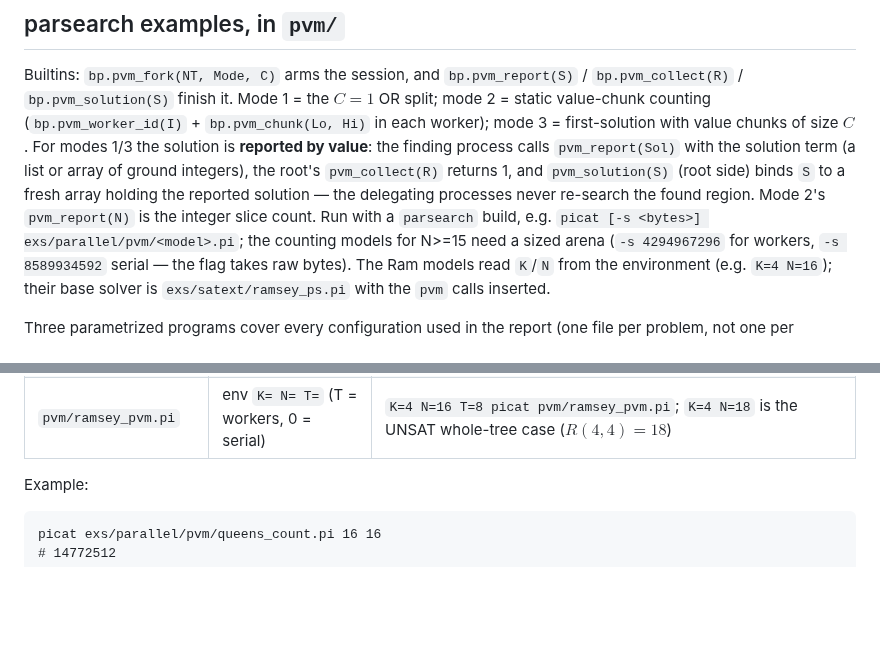
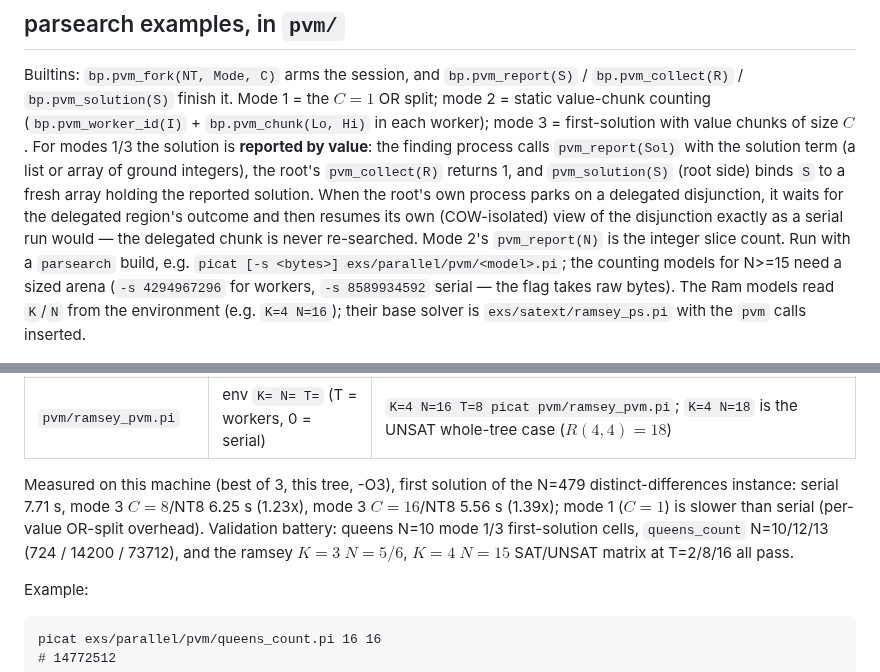
Before and after one commit to picat-lang/Picat, a Markdown page: exs/parallel/README.md, 2 parts joined by grey strips. GitHub-like rendering; blank space fills up the shorter version.

Commit message:
exs/parallel: refresh parsearch usage notes with N=479 numbers

```diff
--- a/exs/parallel/README.md
+++ b/exs/parallel/README.md
@@ -23,8 +23,11 @@ modes 1/3 the solution is **reported by value**: the finding process
 calls `pvm_report(Sol)` with the solution term (a list or array of
 ground integers), the root's `pvm_collect(R)` returns 1, and
 `pvm_solution(S)` (root side) binds `S` to a fresh array holding the
-reported solution — the delegating processes never re-search the
-found region. Mode 2's `pvm_report(N)` is the integer slice count.
+reported solution. When the root's own process parks on a delegated
+disjunction, it waits for the delegated region's outcome and then
+resumes its own (COW-isolated) view of the disjunction exactly as a
+serial run would — the delegated chunk is never re-searched.
+Mode 2's `pvm_report(N)` is the integer slice count.
 Run with a `parsearch` build, e.g.
 `picat [-s <bytes>] exs/parallel/pvm/<model>.pi`; the counting
 models for N>=15 need a sized arena (`-s 4294967296` for workers,
@@ -41,6 +44,14 @@ report (one file per problem, not one per benchmark cell):
 | `pvm/queens_first.pi` | `[N] [NT] [MODE] [C] [PIN]` (defaults 10 0 3 1 0) | `queens_first.pi 10 4 3 2 4` (worked example), `queens_first.pi 10 4 1 1` (mode-1 family), `queens_first.pi 479` (N=479 serial baseline), `queens_first.pi 479 16 3 64` (mode-3 grid cells) |
 | `pvm/queens_count.pi` | `[N] [NT]` (defaults 10, serial) | the counting matrix: `queens_count.pi 16 16`, `queens_count.pi 13 8`, `queens_count.pi 10 4` (must print 724); OEIS A000170 totals are quoted in the header |
 | `pvm/ramsey_pvm.pi` | env `K= N= T=` (T = workers, 0 = serial) | `K=4 N=16 T=8 picat pvm/ramsey_pvm.pi`; `K=4 N=18` is the UNSAT whole-tree case ($R(4,4)=18$) |
+
+Measured on this machine (best of 3, this tree, -O3), first solution
+of the N=479 distinct-differences instance: serial 7.71 s, mode 3
+$C=8$/NT8 6.25 s (1.23x), mode 3 $C=16$/NT8 5.56 s (1.39x);
+mode 1 ($C=1$) is slower than serial (per-value OR-split overhead).
+Validation battery: queens N=10 mode 1/3 first-solution cells,
+`queens_count` N=10/12/13 (724 / 14200 / 73712), and the ramsey
+$K=3$ $N=5/6$, $K=4$ $N=15$ SAT/UNSAT matrix at T=2/8/16 all pass.
 
 Example:
 
```
